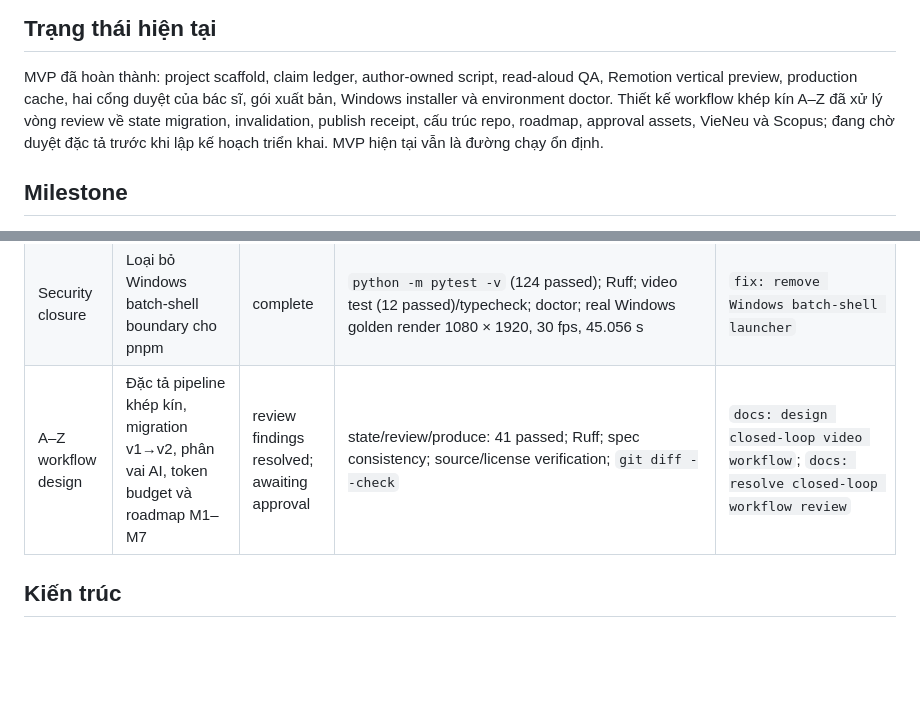
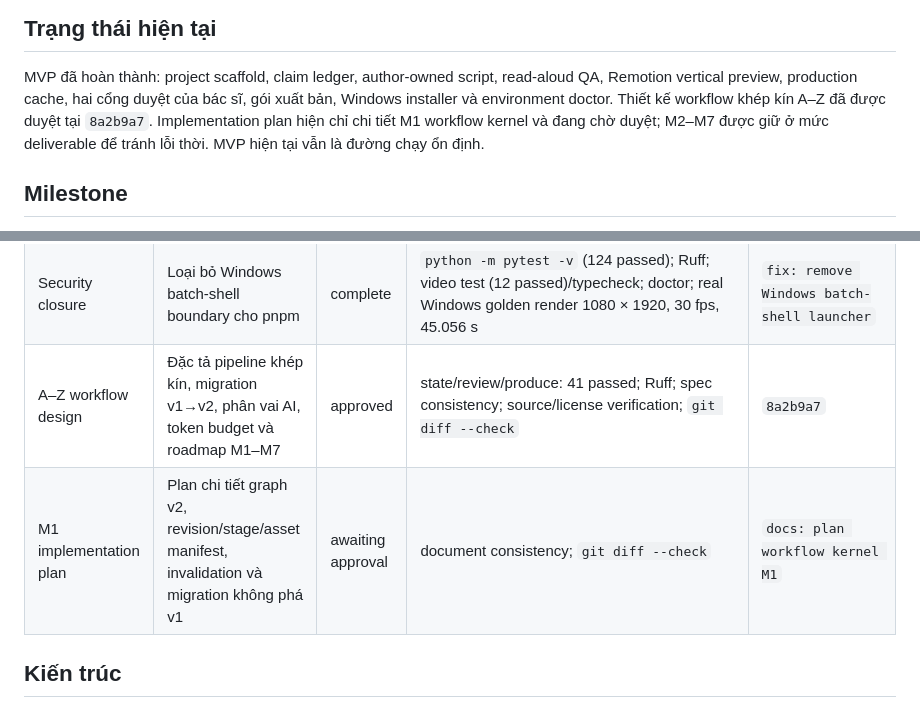
Before and after one commit to anhtu604/pyh, a Markdown page: README.md, 2 parts joined by grey strips. Drawn GitHub-style; blank space fills up the shorter version.

Commit message:
docs: plan workflow kernel M1

```diff
--- a/README.md
+++ b/README.md
@@ -10,9 +10,9 @@ thành video y tế dự phòng tiếng Việt dọc 1080 × 1920.
 MVP đã hoàn thành: project scaffold, claim ledger, author-owned script,
 read-aloud QA, Remotion vertical preview, production cache, hai cổng duyệt của
 bác sĩ, gói xuất bản, Windows installer và environment doctor. Thiết kế workflow
-khép kín A–Z đã xử lý vòng review về state migration, invalidation, publish receipt,
-cấu trúc repo, roadmap, approval assets, VieNeu và Scopus; đang chờ duyệt đặc tả
-trước khi lập kế hoạch triển khai. MVP hiện tại vẫn là đường chạy ổn định.
+khép kín A–Z đã được duyệt tại `8a2b9a7`. Implementation plan hiện chỉ chi tiết
+M1 workflow kernel và đang chờ duyệt; M2–M7 được giữ ở mức deliverable để tránh
+lỗi thời. MVP hiện tại vẫn là đường chạy ổn định.
 
 ## Milestone
 
@@ -35,7 +35,8 @@ MVP complete: vertical slice từ author brief, evidence, kịch bản và story
 | 10 | Installer Windows và environment doctor | complete | `python -m pytest -v` (106 passed); `ruff`; video test/typecheck; `install/doctor.ps1` | `feat: add Windows installer and diagnostics` |
 | Final review | Approval, asset, package và Windows render hardening | complete | `python -m pytest -v` (122 passed); Ruff; video test (12 passed)/typecheck; real Windows golden render 1080 × 1920, 30 fps, 45.056 s | `fix: close final production integrity gaps` |
 | Security closure | Loại bỏ Windows batch-shell boundary cho pnpm | complete | `python -m pytest -v` (124 passed); Ruff; video test (12 passed)/typecheck; doctor; real Windows golden render 1080 × 1920, 30 fps, 45.056 s | `fix: remove Windows batch-shell launcher` |
-| A–Z workflow design | Đặc tả pipeline khép kín, migration v1→v2, phân vai AI, token budget và roadmap M1–M7 | review findings resolved; awaiting approval | state/review/produce: 41 passed; Ruff; spec consistency; source/license verification; `git diff --check` | `docs: design closed-loop video workflow`; `docs: resolve closed-loop workflow review` |
+| A–Z workflow design | Đặc tả pipeline khép kín, migration v1→v2, phân vai AI, token budget và roadmap M1–M7 | approved | state/review/produce: 41 passed; Ruff; spec consistency; source/license verification; `git diff --check` | `8a2b9a7` |
+| M1 implementation plan | Plan chi tiết graph v2, revision/stage/asset manifest, invalidation và migration không phá v1 | awaiting approval | document consistency; `git diff --check` | `docs: plan workflow kernel M1` |
 
 ## Kiến trúc
 
```
Also changed, not shown: 1 other file.
